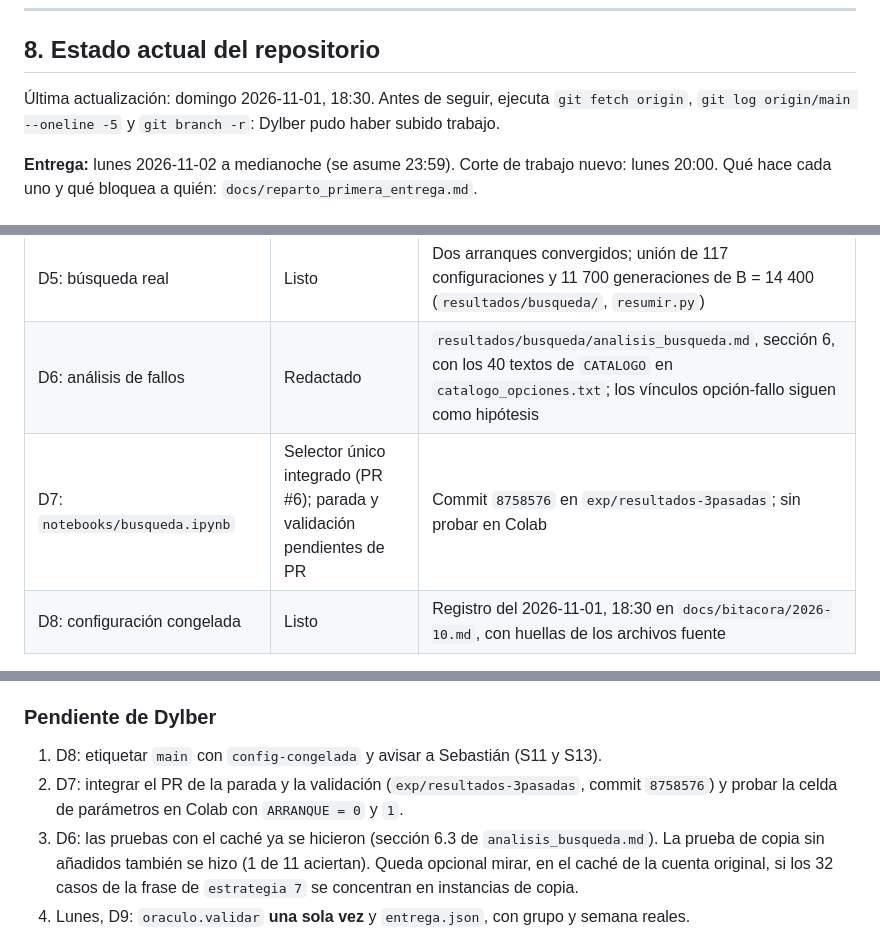
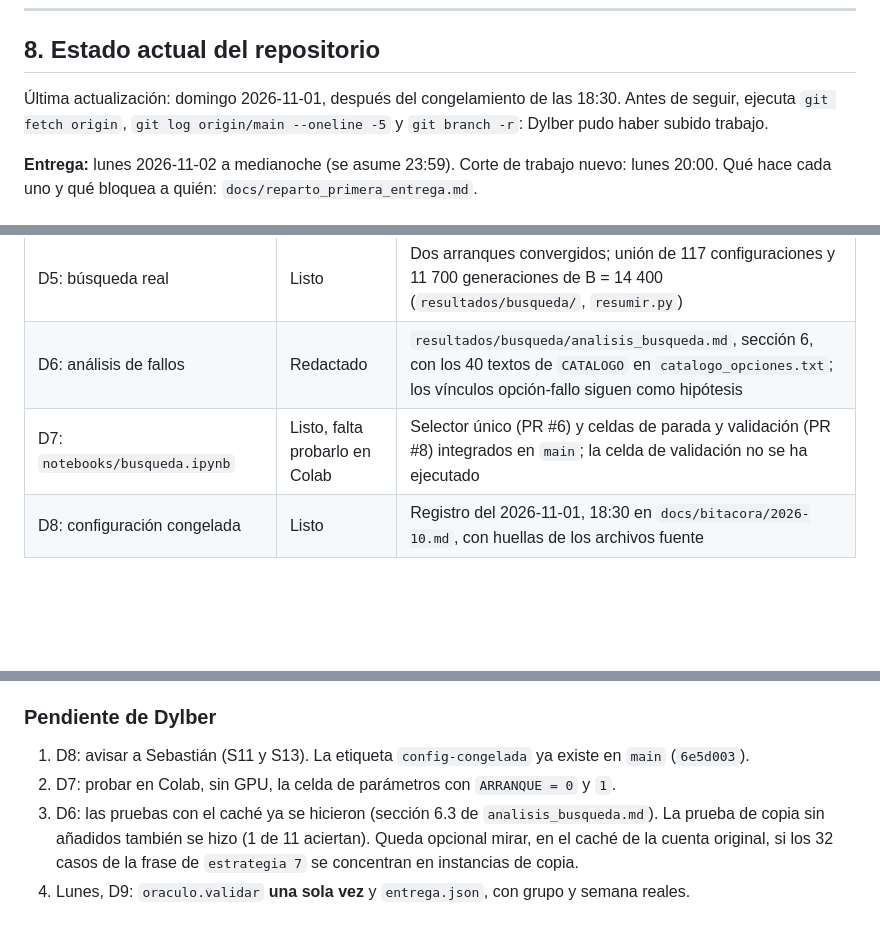
Before and after one commit to Seloga26/ADA2026_2, a Markdown page: AGENTS.md, 3 parts joined by grey strips. Rendered like a GitHub page; blank space fills up the shorter version.

Commit message:
docs: actualiza el estado de D7 y D8 en la seccion 8 de AGENTS.md

```diff
--- a/AGENTS.md
+++ b/AGENTS.md
@@ -191,7 +191,7 @@ su interior y lanza `PresupuestoAgotado`.
 
 ## 8. Estado actual del repositorio
 
-Última actualización: domingo 2026-11-01, 18:30. Antes de seguir, ejecuta `git fetch origin`,
+Última actualización: domingo 2026-11-01, después del congelamiento de las 18:30. Antes de seguir, ejecuta `git fetch origin`,
 `git log origin/main --oneline -5` y `git branch -r`: Dylber pudo haber subido trabajo.
 
 **Entrega:** lunes 2026-11-02 a medianoche (se asume 23:59). Corte de trabajo nuevo: lunes 20:00.
@@ -209,7 +209,7 @@ Qué hace cada uno y qué bloquea a quién: `docs/reparto_primera_entrega.md`.
 | S12: README | Listo | El ejemplo da el resultado esperado |
 | D5: búsqueda real | Listo | Dos arranques convergidos; unión de 117 configuraciones y 11 700 generaciones de B = 14 400 (`resultados/busqueda/`, `resumir.py`) |
 | D6: análisis de fallos | Redactado | `resultados/busqueda/analisis_busqueda.md`, sección 6, con los 40 textos de `CATALOGO` en `catalogo_opciones.txt`; los vínculos opción-fallo siguen como hipótesis |
-| D7: `notebooks/busqueda.ipynb` | Selector único integrado (PR #6); parada y validación pendientes de PR | Commit `8758576` en `exp/resultados-3pasadas`; sin probar en Colab |
+| D7: `notebooks/busqueda.ipynb` | Listo, falta probarlo en Colab | Selector único (PR #6) y celdas de parada y validación (PR #8) integrados en `main`; la celda de validación no se ha ejecutado |
 | D8: configuración congelada | Listo | Registro del 2026-11-01, 18:30 en `docs/bitacora/2026-10.md`, con huellas de los archivos fuente |
 
 **Configuración congelada (tarea D8, domingo 2026-11-01, 18:30):** rol 1, estrategia 1,
@@ -233,9 +233,8 @@ evidencia nueva y acuerdo del equipo. Registro y huellas: `docs/bitacora/2026-10
 
 ### Pendiente de Dylber
 
-1. D8: etiquetar `main` con `config-congelada` y avisar a Sebastián (S11 y S13).
-2. D7: integrar el PR de la parada y la validación (`exp/resultados-3pasadas`, commit
-   `8758576`) y probar la celda de parámetros en Colab con `ARRANQUE = 0` y `1`.
+1. D8: avisar a Sebastián (S11 y S13). La etiqueta `config-congelada` ya existe en `main` (`6e5d003`).
+2. D7: probar en Colab, sin GPU, la celda de parámetros con `ARRANQUE = 0` y `1`.
 3. D6: las pruebas con el caché ya se hicieron (sección 6.3 de `analisis_busqueda.md`).
    La prueba de copia sin añadidos también se hizo (1 de 11 aciertan). Queda opcional
    mirar, en el caché de la cuenta original, si los 32 casos de la frase de `estrategia 7`
```
